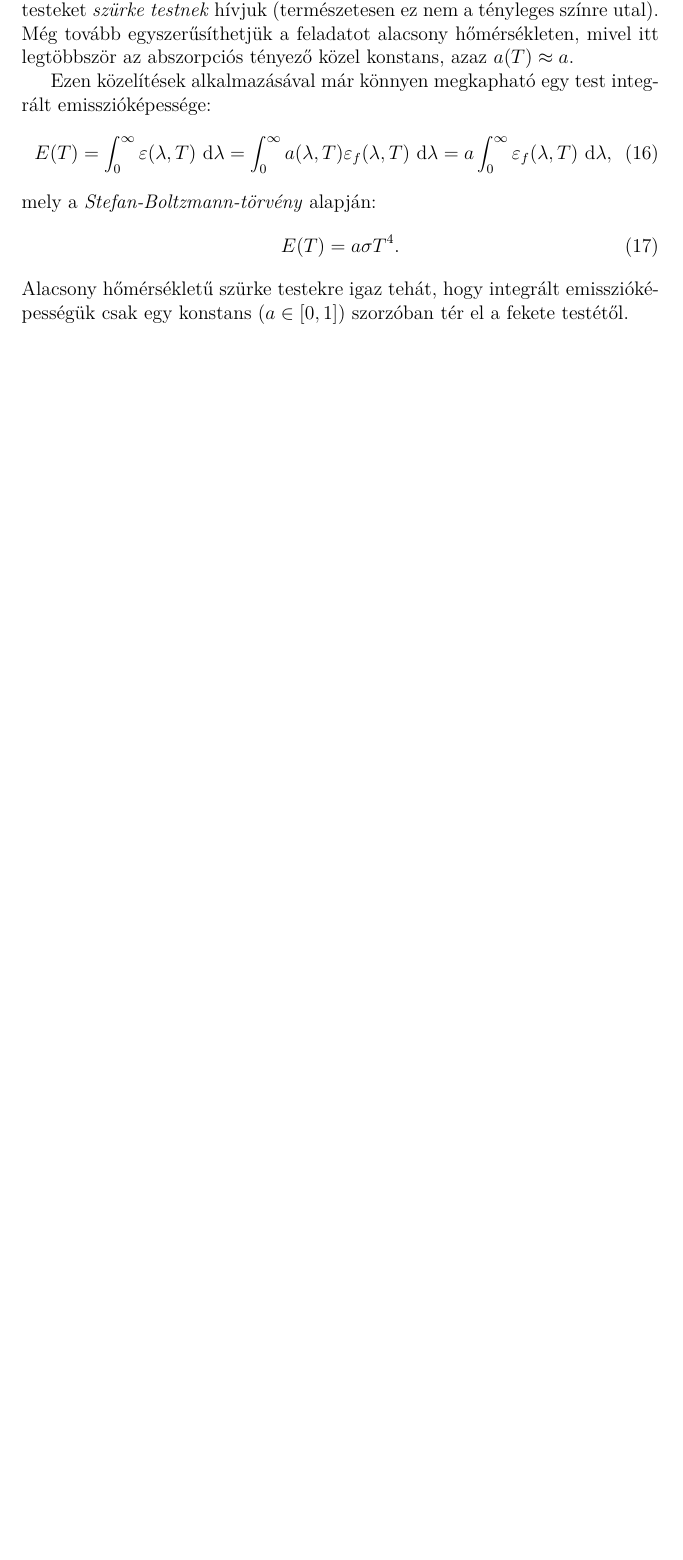
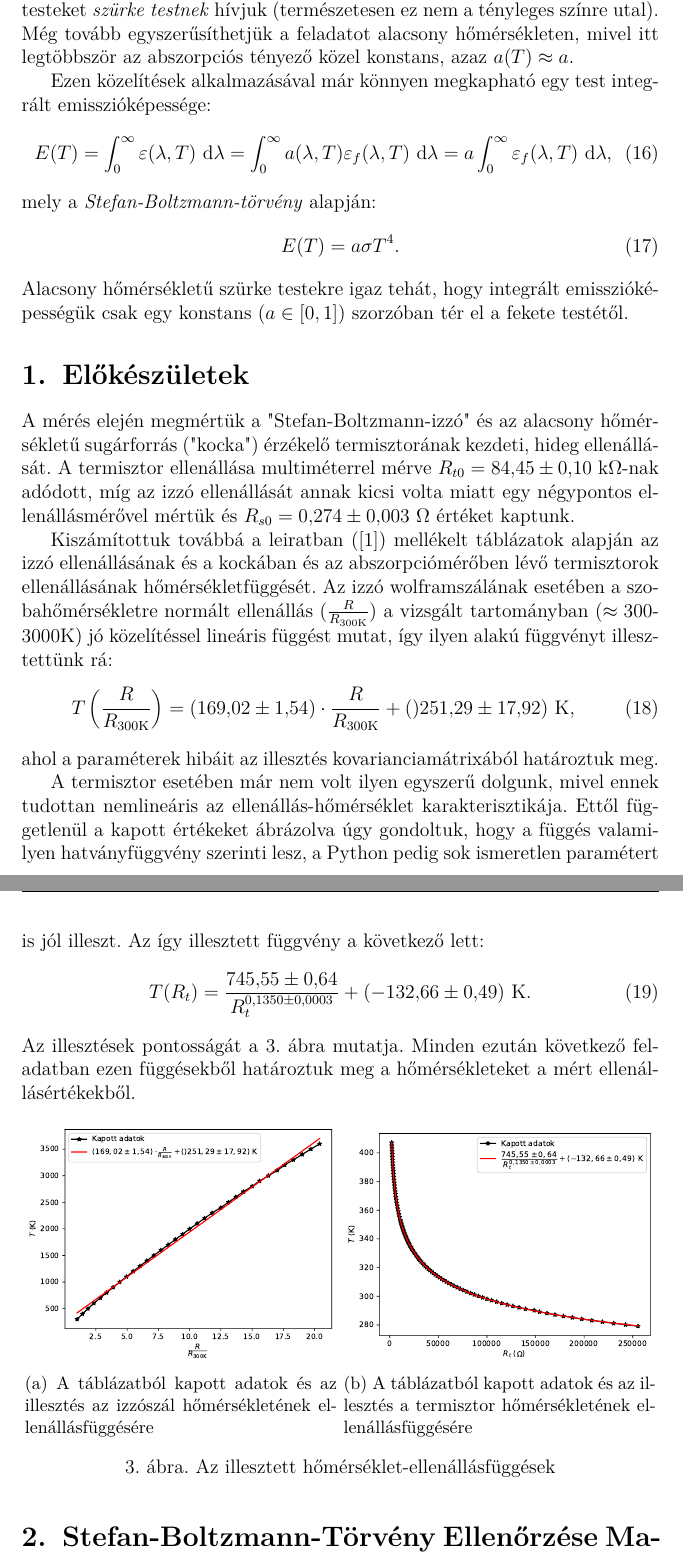
Before and after one commit to Sefi100/Labor, a LaTeX document (Hallab2/Hőmérsékletisugárzás/Hőmérsékleti Sugárzás.tex): part of page 5 of 5 before the commit and two parts of pages 5 and 6 of 8 after it, the two joined at a grey line, cut so that both start at the same text, the shorter picture padded with empty space. The pictures show the PDF file out/Hőmérsékleti Sugárzás.pdf that the author committed with the source.

Commit message:
előkészületek

```diff
--- a/Hallab2/Hőmérsékletisugárzás/Hőmérsékleti Sugárzás.tex
+++ b/Hallab2/Hőmérsékletisugárzás/Hőmérsékleti Sugárzás.tex
@@ -154,3 +154,39 @@
     \end{equation}
     Alacsony hőmérsékletű szürke testekre igaz tehát, hogy integrált emisszióképességük csak egy konstans ($a\in[0, 1]$) szorzóban tér el a fekete testétől.
 
+    \section{Előkészületek}
+    A mérés elején megmértük a "Stefan-Boltzmann-izzó" és az alacsony hőmérsékletű sugárforrás ("kocka") érzékelő termisztorának kezdeti, hideg ellenállását.
+    A termisztor ellenállása multiméterrel mérve $R_{t0}=84,45\pm 0,10~\mathrm{k\Omega}$-nak adódott, míg az izzó ellenállását annak kicsi volta miatt egy négypontos ellenállásmérővel mértük és $R_{s0}=0,274\pm 0,003~\Omega$ értéket kaptunk.
+
+    Kiszámítottuk továbbá a leiratban (\cite{leir}) mellékelt táblázatok alapján az izzó ellenállásának és a kockában és az abszorpciómérőben lévő termisztorok ellenállásának hőmérsékletfüggését.
+    Az izzó wolframszálának esetében a szobahőmérsékletre normált ellenállás ($\frac{R}{R_{300\mathrm{K}}}$) a vizsgált tartományban ($\approx300$-$3000$K) jó közelítéssel lineáris függést mutat, így ilyen alakú függvényt illesztettünk rá:
+    \begin{equation}
+        T\left(\frac{R}{R_{300\mathrm{K}}}\right)=(169,02\pm 1,54)\cdot\frac{R}{R_{300\mathrm{K}}}+()251,29\pm17,92)~\mathrm{K},
+    \end{equation}
+    ahol a paraméterek hibáit az illesztés kovarianciamátrixából határoztuk meg.
+
+    A termisztor esetében már nem volt ilyen egyszerű dolgunk, mivel ennek tudottan nemlineáris az ellenállás-hőmérséklet karakterisztikája.
+    Ettől függetlenül a kapott értékeket ábrázolva úgy gondoltuk, hogy a függés valamilyen hatványfüggvény szerinti lesz, a Python pedig sok ismeretlen paramétert is jól illeszt.
+    Az így illesztett függvény a következő lett:
+    \begin{equation}
+        T(R_t)=\dfrac{745,55\pm 0,64}{R_t^{0,1350\pm 0,0003}}+(-132,66\pm 0,49)~\mathrm{K}.
+    \end{equation}
+    Az illesztések pontosságát \aref{fig:1ill}. ábra mutatja.
+    Minden ezután következő feladatban ezen függésekből határoztuk meg a hőmérsékleteket a mért ellenállásértékekből.
+    \begin{figure}[H]
+        \centering
+        \begin{subfigure}[b]{0.49\textwidth}
+            \centering
+            \includegraphics[width=\textwidth]{1linilleszt}
+            \caption{A táblázatból kapott adatok és az illesztés az izzószál hőmérsékletének ellenállásfüggésére}
+            \label{fig:1izzo}
+        \end{subfigure}
+        \begin{subfigure}[b]{0.49\textwidth}
+            \centering
+            \includegraphics[width=\textwidth]{1vmiilleszt}
+            \caption{A táblázatból kapott adatok és az illesztés a termisztor hőmérsékletének ellenállásfüggésére}
+            \label{fig:1term}
+        \end{subfigure}
+        \caption{Az illesztett hőmérséklet-ellenállásfüggések}
+        \label{fig:1ill}
+    \end{figure}
@@ -156,0 +202,2 @@
+    \begin{figure}[H]
+        \centering
@@ -156,0 +214 @@
+    \subsection{A mérés menete}
```
Also changed, not shown: Hallab2/Hőmérsékletisugárzás/1linilleszt.pdf (added), Hallab2/Hőmérsékletisugárzás/1vmiilleszt.pdf (added), Hallab2/Hőmérsékletisugárzás/632px-Homsug5.jpg (added), out/Hőmérsékleti Sugárzás.pdf, Hallab2/Hőmérsékletisugárzás/Hőmérsékleti Sugárzás.tex (26 more changed lines), 6 other files.
